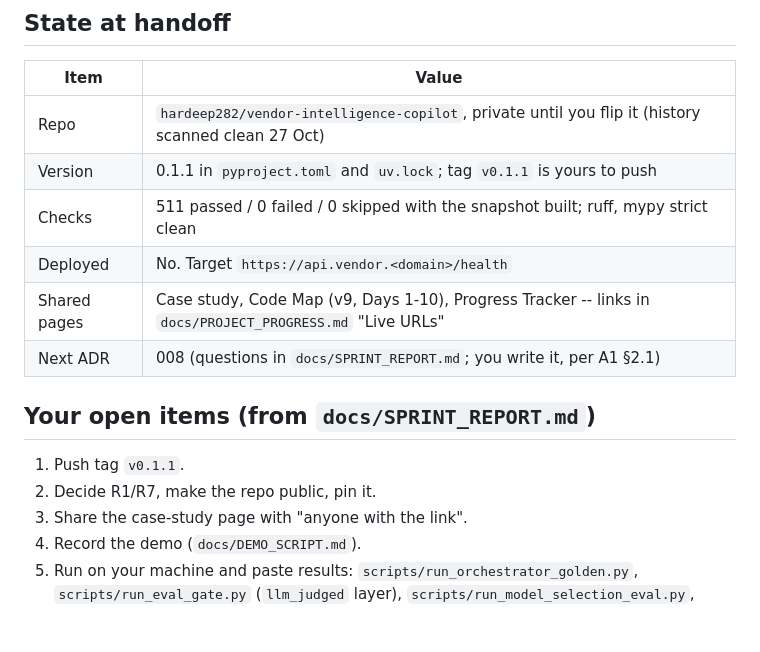
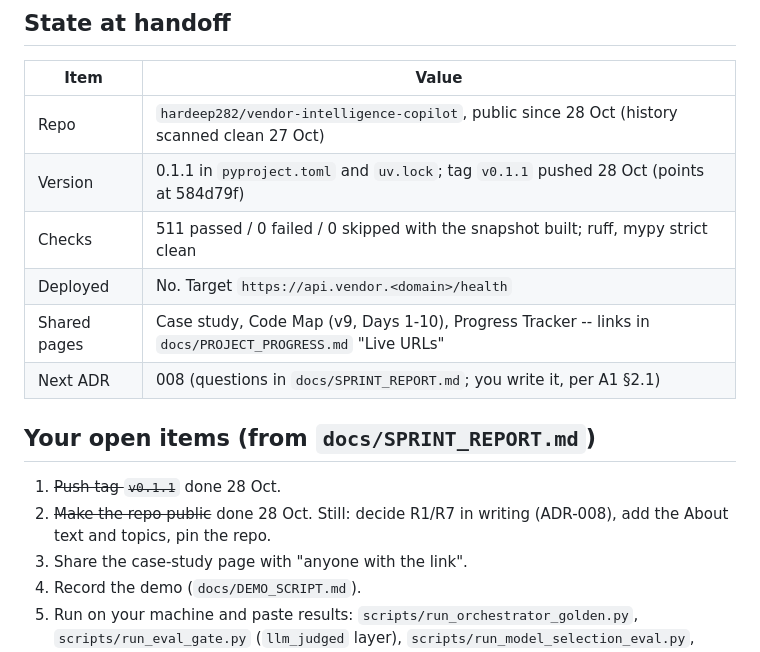
Before and after one commit to hardeep282/vendor-intelligence-copilot, a Markdown page: docs/HANDOFF.md, the part around the change. GitHub-like rendering; blank space fills up the shorter version.

Commit message:
docs: handoff reflects public repo and pushed v0.1.1 tag
Co-Authored-By: Claude Opus 5.5 <noreply@anthropic.com>
Claude-Session: https://claude.ai/code/session_013Cdr9hss48n3PjQrUvZg9T

```diff
--- a/docs/HANDOFF.md
+++ b/docs/HANDOFF.md
@@ -27,8 +27,8 @@ Written: Tue 27 Oct 2026. Previous version (end of chat 7, Day 9 → Day 10) is
 
 | Item | Value |
 |---|---|
-| Repo | `hardeep282/vendor-intelligence-copilot`, private until you flip it (history scanned clean 27 Oct) |
-| Version | 0.1.1 in `pyproject.toml` and `uv.lock`; tag `v0.1.1` is yours to push |
+| Repo | `hardeep282/vendor-intelligence-copilot`, public since 28 Oct (history scanned clean 27 Oct) |
+| Version | 0.1.1 in `pyproject.toml` and `uv.lock`; tag `v0.1.1` pushed 28 Oct (points at 584d79f) |
 | Checks | 511 passed / 0 failed / 0 skipped with the snapshot built; ruff, mypy strict clean |
 | Deployed | No. Target `https://api.vendor.<domain>/health` |
 | Shared pages | Case study, Code Map (v9, Days 1-10), Progress Tracker -- links in `docs/PROJECT_PROGRESS.md` "Live URLs" |
@@ -36,8 +36,8 @@ Written: Tue 27 Oct 2026. Previous version (end of chat 7, Day 9 → Day 10) is
 
 ## Your open items (from `docs/SPRINT_REPORT.md`)
 
-1. Push tag `v0.1.1`.
-2. Decide R1/R7, make the repo public, pin it.
+1. ~~Push tag `v0.1.1`~~ done 28 Oct.
+2. ~~Make the repo public~~ done 28 Oct. Still: decide R1/R7 in writing (ADR-008), add the About text and topics, pin the repo.
 3. Share the case-study page with "anyone with the link".
 4. Record the demo (`docs/DEMO_SCRIPT.md`).
 5. Run on your machine and paste results: `scripts/run_orchestrator_golden.py`,
```
